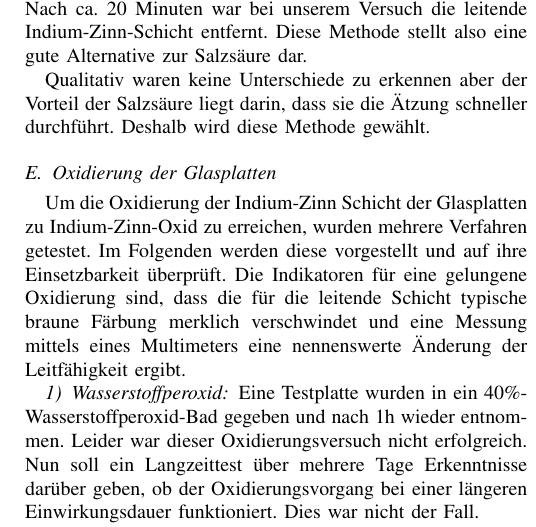
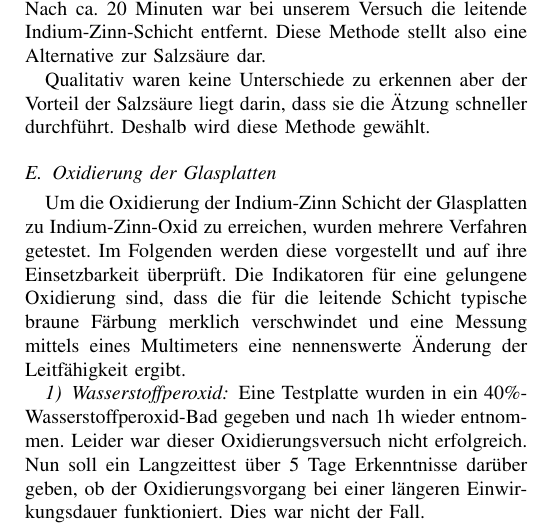
Before and after one commit to richardfuchs/DIY, a LaTeX paper (paper/paper.tex, which reads paper/Kapitel/lcd.tex): part of one column of page 3 of 6, cut so that both start at the same text. Compiled offline with pdfLaTeX.

Commit message:
minor changes

```diff
--- a/paper/Kapitel/lcd.tex
+++ b/paper/Kapitel/lcd.tex
@@ -125,7 +125,7 @@ Um die Elektroden freizulegen muss an allen Stellen, an denen das Display nichts
 Die leitende Indium-Zinn-Schicht lässt sich sehr schnell und einfach mit Salzsäure (5\%) entfernen. Hierfür wird die Glasplatte mit der schützenden Schicht (Fotolack, Klebefolie oder Edding), in Salzsäure gelegt (Abbildung \ref{Aetzvorgang}). Bereits nach 15 Sek. ist der Vorgang beendet. Gegebenenfalls können die Platten auch länger im Salzsäurebad verweilen. Dies könnte allerdings dazu führen, dass die Salzsäure unter die Klebefolie zieht und zu viel wegätzt.
 
 \subsubsection*{Platinenätzmittel}
-Das Wegätzen der Indium-Zinn Schicht ist auch durch das Ätzbad (Natriumpersulfatlösung) möglich, welches im FAUFabLab zum Ätzen von Platinen genutzt wird. Nach ca. 20 Minuten war bei unserem Versuch die leitende Indium-Zinn-Schicht entfernt. Diese Methode stellt also eine gute Alternative zur Salzsäure dar.
+Das Wegätzen der Indium-Zinn Schicht ist auch durch das Ätzbad (Natriumpersulfatlösung) möglich, welches im FAUFabLab zum Ätzen von Platinen genutzt wird. Nach ca. 20 Minuten war bei unserem Versuch die leitende Indium-Zinn-Schicht entfernt. Diese Methode stellt also eine Alternative zur Salzsäure dar.
 
 Qualitativ waren keine Unterschiede zu erkennen aber der Vorteil der Salzsäure liegt darin, dass sie die Ätzung schneller durchführt. Deshalb wird diese Methode gewählt.
 
@@ -148,7 +148,7 @@ Die Indikatoren für eine gelungene Oxidierung sind, dass die für die leitende
 %\textbf{Sicherheitshinweis:} Vorsicht beim Umgang mit den Chemikalien und immer eine Schutzbrille tragen.\\
 
 Eine Testplatte wurden in ein 40\%-Wasserstoffperoxid-Bad gegeben und nach 1h wieder entnommen. Leider war dieser Oxidierungsversuch nicht erfolgreich.
-Nun soll ein Langzeittest über mehrere Tage Erkenntnisse darüber geben, ob der Oxidierungsvorgang bei einer längeren Einwirkungsdauer funktioniert. Dies war nicht der Fall.
+Nun soll ein Langzeittest über 5 Tage Erkenntnisse darüber geben, ob der Oxidierungsvorgang bei einer längeren Einwirkungsdauer funktioniert. Dies war nicht der Fall.
 
 Somit lässt sich festhalten, dass eine Oxidierung mittels Wasserstoffperoxid bei Raumtemperatur nicht möglich ist.
 
```
